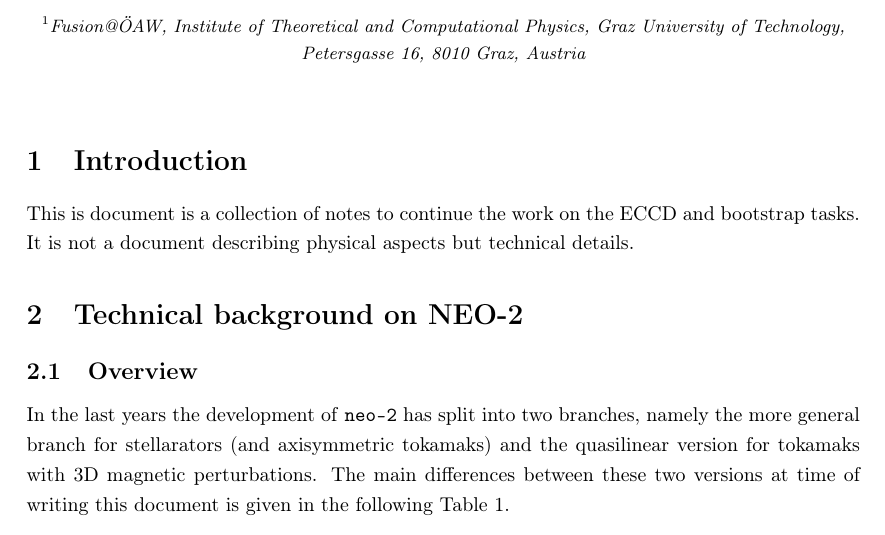
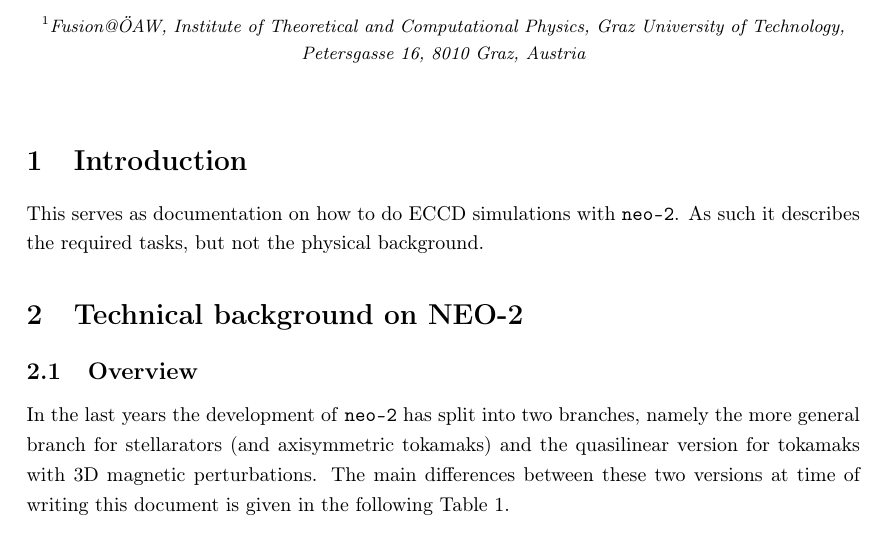
Before and after one commit to itpplasma/NEO-2, a LaTeX document (DOC/2018_DOCUMENTATION/2018_Documentation.tex): part of page 1 of 14, cut so that both start at the same text. Compiled offline with pdfLaTeX.

Commit message:
Update of introduction.

```diff
--- a/DOC/2018_DOCUMENTATION/2018_Documentation.tex
+++ b/DOC/2018_DOCUMENTATION/2018_Documentation.tex
@@ -83,9 +83,9 @@
 \maketitle
 
 \section{Introduction}
-This is document is a collection of notes to continue the work on the
-ECCD and bootstrap tasks. It is not a document describing physical
-aspects but technical details.
+This serves as documentation on how to do ECCD simulations with
+\vv{neo-2}. As such it describes the required tasks, but not the
+physical background.
 
 % ----------------------------------------------------------------------
 % ----------------------------------------------------------------------
```
